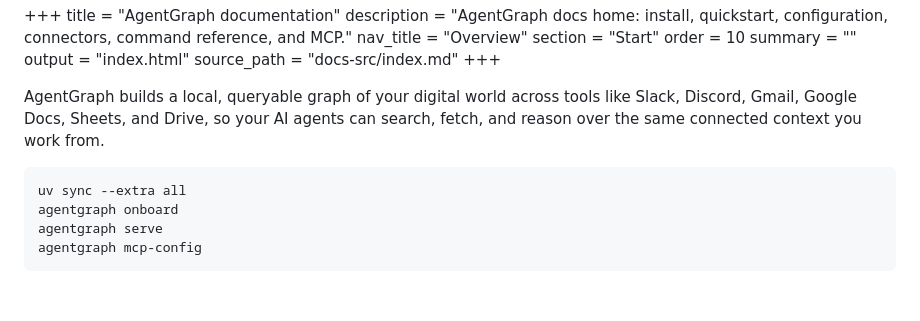
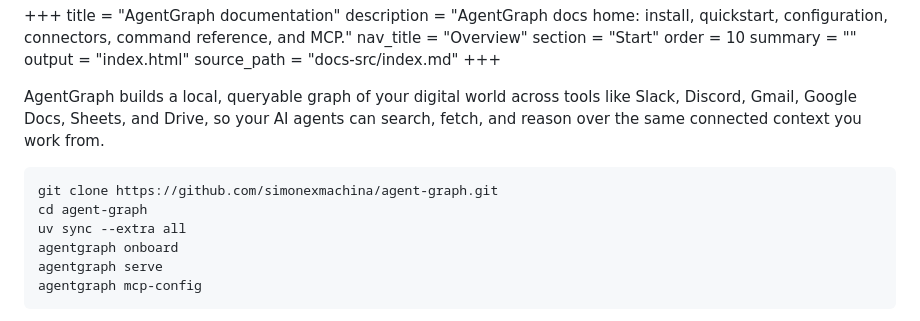
Before and after one commit to simonexmachina/agent-graph, a Markdown page: docs-src/index.md, the part around the change. Rendered like a GitHub page; blank space fills up the shorter version.

Commit message:
Add clone step to homepage quickstart

````diff
--- a/docs-src/index.md
+++ b/docs-src/index.md
@@ -12,6 +12,8 @@ source_path = "docs-src/index.md"
 AgentGraph builds a local, queryable graph of your digital world across tools like Slack, Discord, Gmail, Google Docs, Sheets, and Drive, so your AI agents can search, fetch, and reason over the same connected context you work from.
 
 ```bash
+git clone https://github.com/simonexmachina/agent-graph.git
+cd agent-graph
 uv sync --extra all
 agentgraph onboard
 agentgraph serve
````
